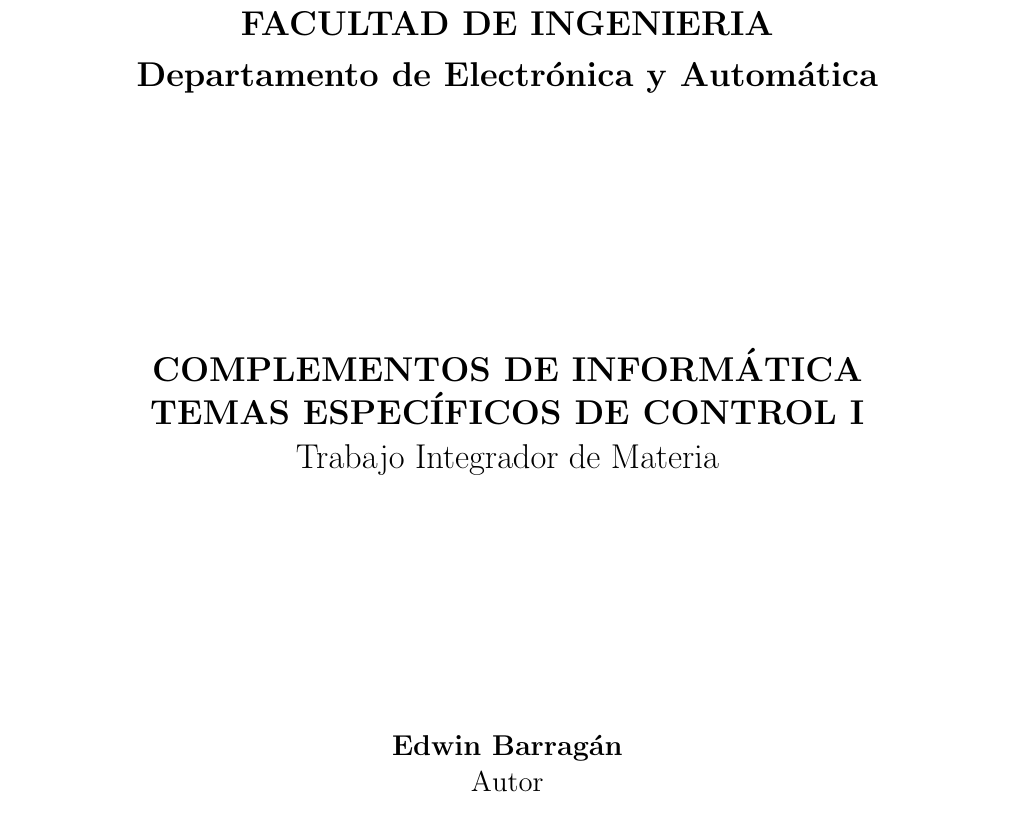
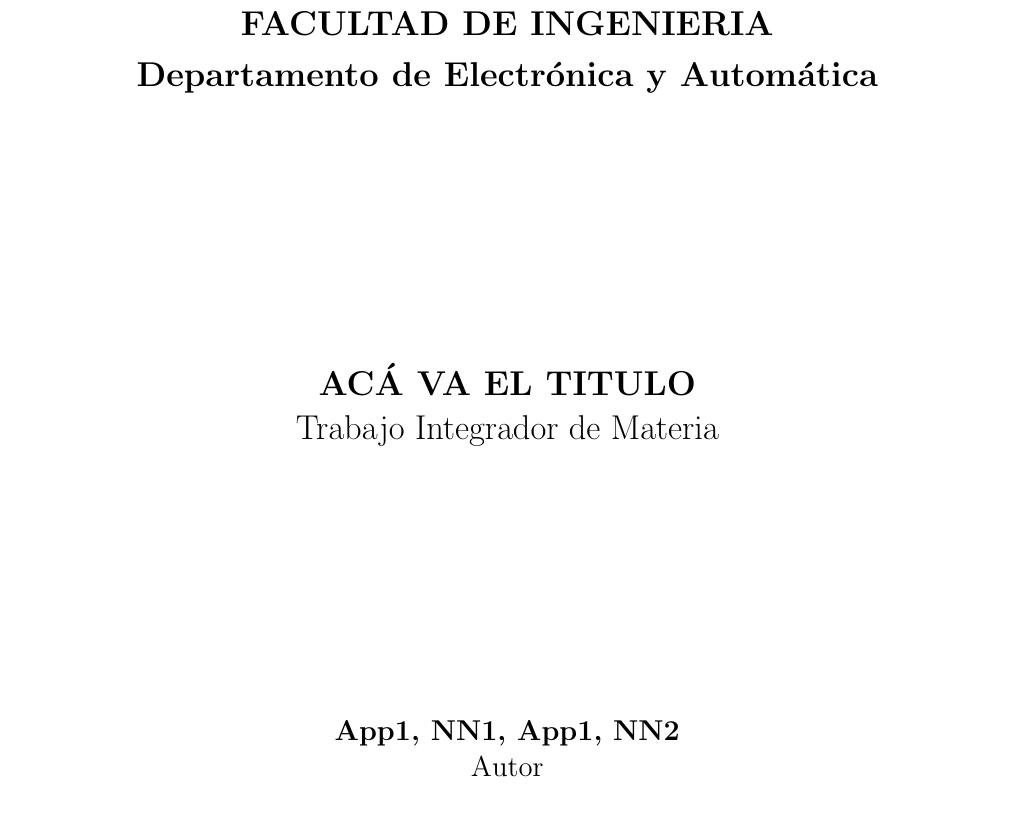
Before and after one commit to edwin0790/template_tf_elo, a LaTeX document (Template/tf_main.tex, which reads Template/secciones/intro/caratula.tex): part of page 1 of 5, cut so that both start at the same text. Compiled offline with pdfLaTeX.

Commit message:
logo y cambios en la carátula con la idea de hacerla automática

```diff
--- a/Template/secciones/intro/caratula.tex
+++ b/Template/secciones/intro/caratula.tex
@@ -9,12 +9,12 @@
       \vspace*{\fill}}
     \end{Large}
     \begin{Large}
-      \textbf{COMPLEMENTOS DE INFORMÁTICA\\TEMAS ESPECÍFICOS DE CONTROL I} \\
+      \textbf{\MakeUppercase{\thetitle}} \\
       Trabajo Integrador de Materia\\
     \end{Large}
     \vspace*{\fill}
     \begin{large}
-      \textbf{Edwin Barragán}\\
+      \textbf{\theauthor}\\
       Autor\\
     \end{large}
     \vspace*{0.5in}
--- a/Template/tf_main.tex
+++ b/Template/tf_main.tex
@@ -18,7 +18,9 @@
 \usepackage[titletoc]{appendix}
 \usepackage{siunitx}
 \usepackage{hyperref}
+\usepackage{titling}
 
+\newcommand*{\asesores}[2]{\gdef\@asesor{#1}{#2}}
 
 \renewcommand{\chaptermark}[1]{%
 \markboth{\thechapter.\ #1}{}}
@@ -30,6 +32,10 @@
 \renewcommand{\appendixpagename}{Apéndice}
 \renewcommand{\labelitemi}{$o$}
 \renewcommand{\labelitemii}{$-$}
+
+\title{Acá va el titulo}
+\author{App1, NN1 \and App1, NN2}
+
 
 \begin{document}
 		\renewcommand{\tablename}{Tabla}
```
Also changed, not shown: Template/imgs/logo_unsj.png (added), Template/tf_main.pdf.
